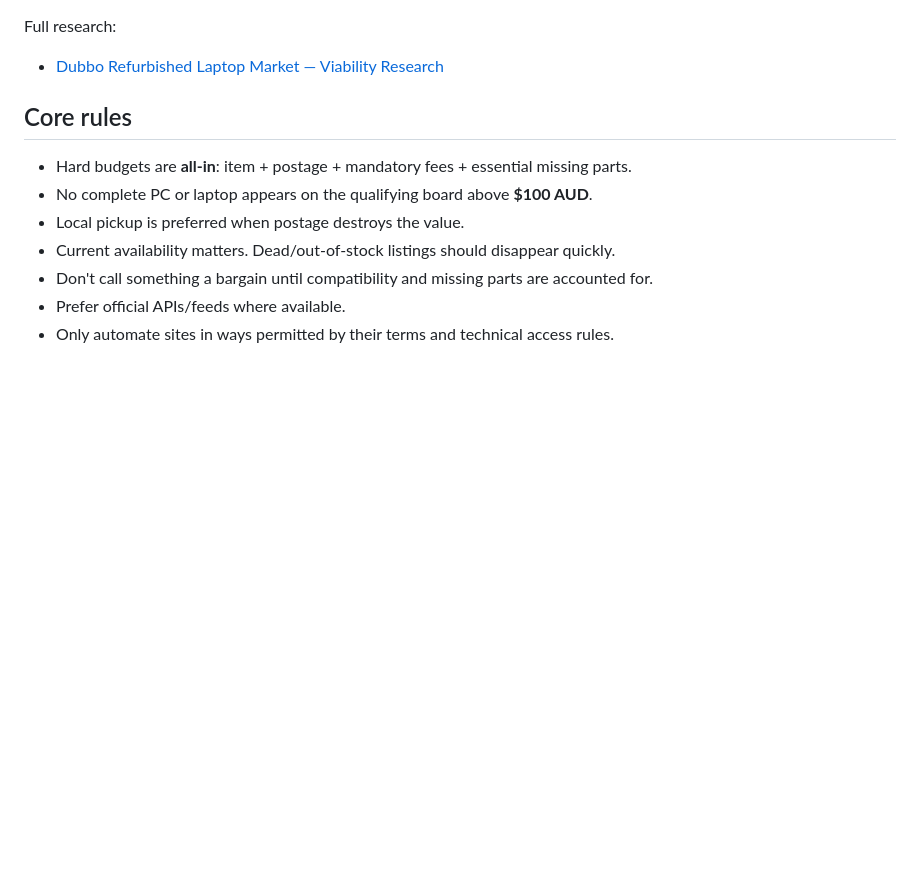
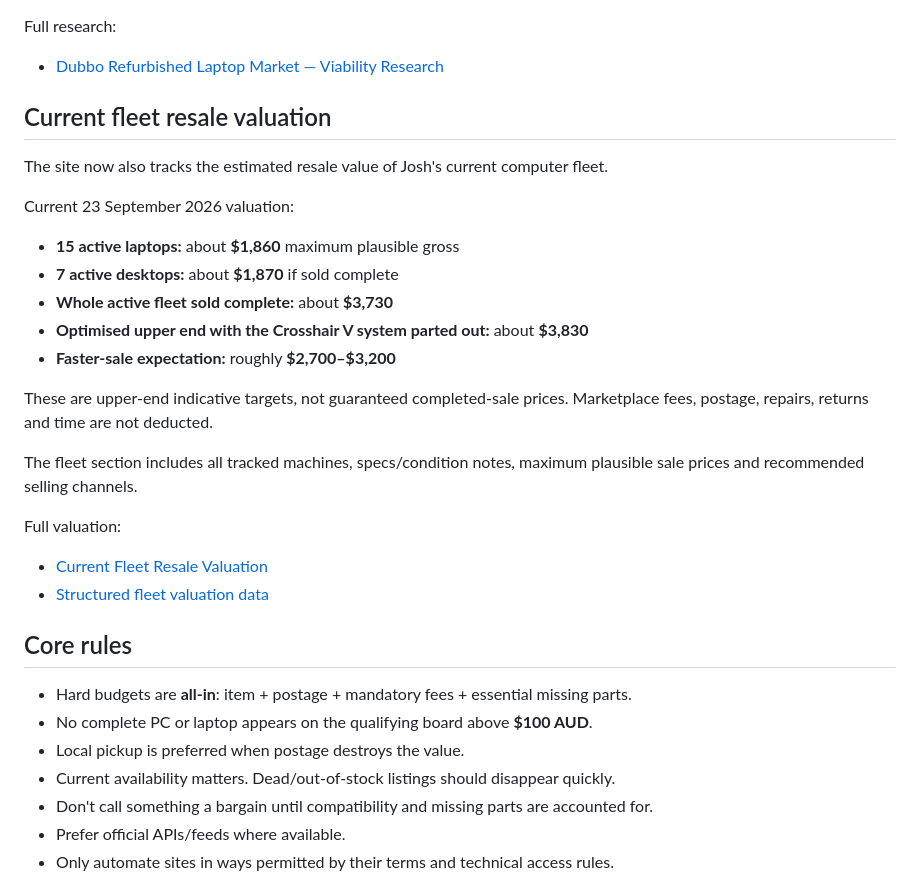
Before and after one commit to joshualparris/Cheappcslaptops, a Markdown page: README.md, the part around the change. GitHub-like rendering; blank space fills up the shorter version.

Commit message:
docs: link fleet valuation from README

```diff
--- a/README.md
+++ b/README.md
@@ -41,6 +41,25 @@ Key findings:
 
 Full research:
 - [Dubbo Refurbished Laptop Market — Viability Research](docs/DUBBO-REFURB-MARKET.md)
+
+## Current fleet resale valuation
+
+The site now also tracks the estimated resale value of Josh's current computer fleet.
+
+Current 23 September 2026 valuation:
+- **15 active laptops:** about **$1,860** maximum plausible gross
+- **7 active desktops:** about **$1,870** if sold complete
+- **Whole active fleet sold complete:** about **$3,730**
+- **Optimised upper end with the Crosshair V system parted out:** about **$3,830**
+- **Faster-sale expectation:** roughly **$2,700–$3,200**
+
+These are upper-end indicative targets, not guaranteed completed-sale prices. Marketplace fees, postage, repairs, returns and time are not deducted.
+
+The fleet section includes all tracked machines, specs/condition notes, maximum plausible sale prices and recommended selling channels.
+
+Full valuation:
+- [Current Fleet Resale Valuation](docs/FLEET-RESALE-VALUATION.md)
+- [Structured fleet valuation data](docs/data/fleet-valuations-2026-09-23.json)
 
 ## Core rules
 
```
